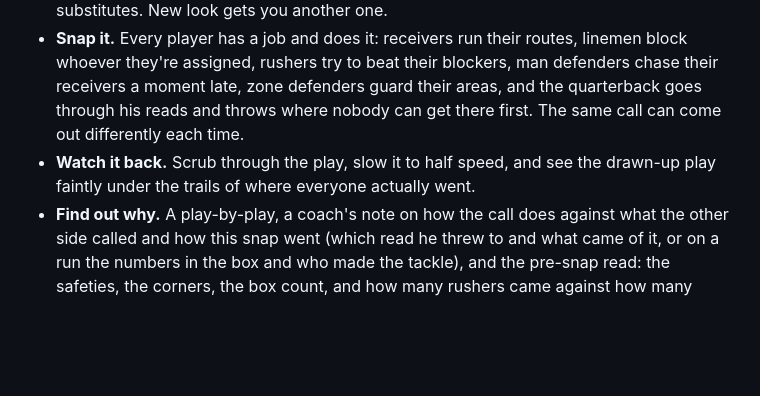
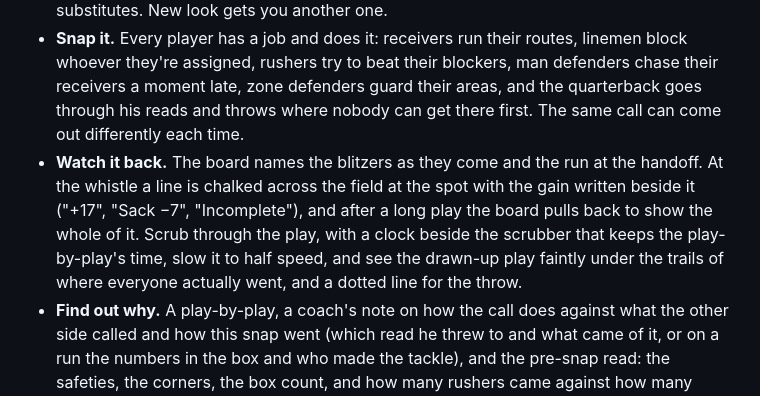
Before and after one commit to markjf99702/chalk-talk, a Markdown page: README.md, the part around one of its changes. Drawn GitHub-style; blank space fills up the shorter version.

```diff
--- a/README.md
+++ b/README.md
@@ -17,7 +17,7 @@
 - **Pick a side.** Call the offense (formation, strong side, play) or the defense (front, coverage, pressure). The other coach picks his call at random, the way a real one might: nickel against three receivers, base against two backs, and on offense more runs with two backs or two tight ends and more passes with four receivers. Or turn that off and call both sides to study one matchup.
 - **Read it before the snap.** The other side's call stays hidden until the snap, but its alignment doesn't: count the safeties deep, see how far off the corners are and count the defenders in the box, the way a quarterback does. Don't like the look? Change your play and he keeps his call, the way an audible works; change your personnel and he substitutes. New look gets you another one.
 - **Snap it.** Every player has a job and does it: receivers run their routes, linemen block whoever they're assigned, rushers try to beat their blockers, man defenders chase their receivers a moment late, zone defenders guard their areas, and the quarterback goes through his reads and throws where nobody can get there first. The same call can come out differently each time.
-- **Watch it back.** Scrub through the play, slow it to half speed, and see the drawn-up play faintly under the trails of where everyone actually went.
+- **Watch it back.** The board names the blitzers as they come and the run at the handoff. At the whistle a line is chalked across the field at the spot with the gain written beside it ("+17", "Sack −7", "Incomplete"), and after a long play the board pulls back to show the whole of it. Scrub through the play, with a clock beside the scrubber that keeps the play-by-play's time, slow it to half speed, and see the drawn-up play faintly under the trails of where everyone actually went, and a dotted line for the throw.
 - **Find out why.** A play-by-play, a coach's note on how the call does against what the other side called and how this snap went (which read he threw to and what came of it, or on a run the numbers in the box and who made the tackle), and the pre-snap read: the safeties, the corners, the box count, and how many rushers came against how many blockers.
 - **Run it a hundred times.** "Run it 100 times each" plays your call against every coverage (or your defense against every play) and charts how often it succeeds (gains 4 yards or more), with the average yards beside each bar. The first numbers are up after 20 snaps a row; then it keeps adding snaps, and the bars settle, until each row has 100.
 - **Learn the words.** Tap any player for his position and his job on the play, or open "Every player's job" under the calls for a button for each one, from the keyboard too, and the board described in words. The playbook below the board covers positions, personnel, formations, technique numbers and gaps, coverages, plays and routes, and the other words coaches use: the strong side, the box, the zones.
```
Also changed, not shown: other parts of README.md (+2 -2 lines), docs/phone-call.png, docs/phone-play.png, docs/phone-result.png, og.png.
